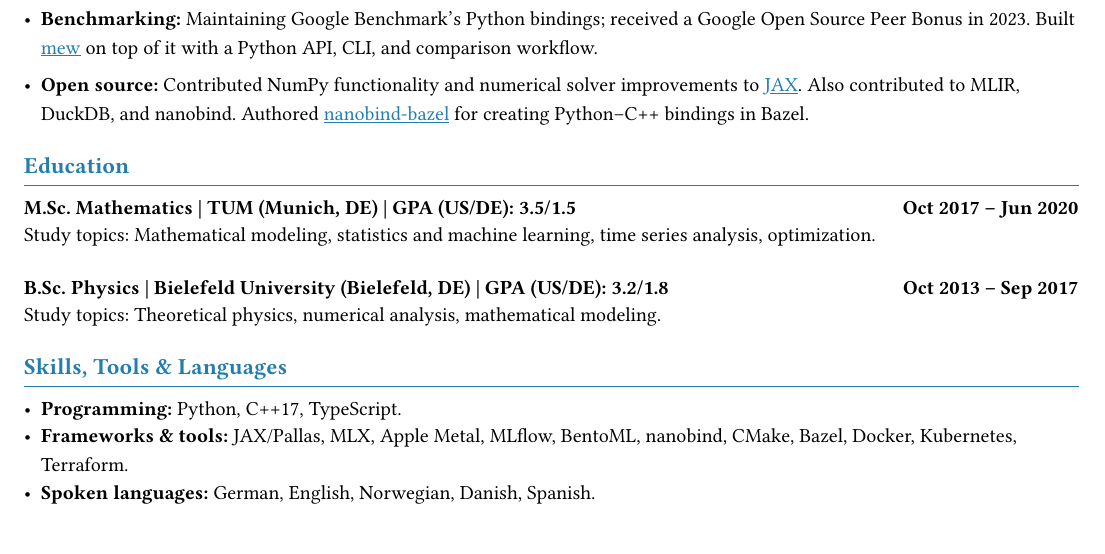
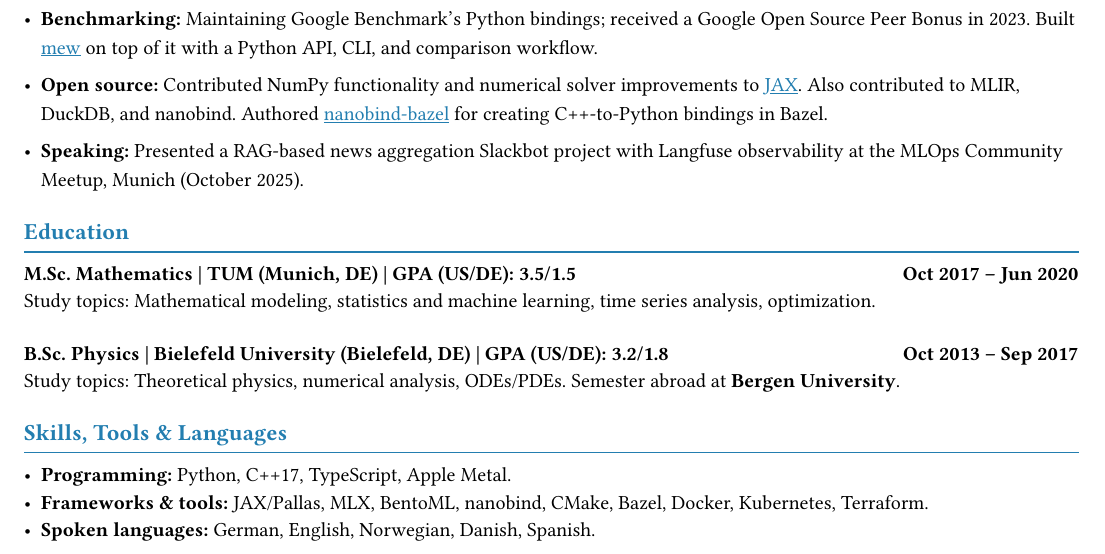
Before and after one commit to nicholasjng/nicholasjunge.com, a Typst document (cv/cv_public.typ): part of the page, cut so that both start at the same text. Compiled offline with Typst 0.15; a missing font is replaced by an installed copy or a similar font.

Commit message:
Slight resume tweaks
Added speaking section, tweaked tools and skills to fit one page.

```diff
--- a/cv/cv_public.typ
+++ b/cv/cv_public.typ
@@ -49,7 +49,8 @@
 #v(10pt)
 #bullets(
   [*Benchmarking:* Maintaining Google Benchmark’s Python bindings; received a Google Open Source Peer Bonus in 2023. Built #link("https://github.com/nicholasjng/mew")[mew] on top of it with a Python API, CLI, and comparison workflow.],
-  [*Open source:* Contributed NumPy functionality and numerical solver improvements to #link("https://github.com/jax-ml/jax/pulls?q=is%3Apr+author%3Anicholasjng+is%3Aclosed")[JAX]. Also contributed to MLIR, DuckDB, and nanobind. Authored #link("https://github.com/nicholasjng/nanobind-bazel/")[nanobind-bazel] for creating Python–C++ bindings in Bazel.],
+  [*Open source:* Contributed NumPy functionality and numerical solver improvements to #link("https://github.com/jax-ml/jax/pulls?q=is%3Apr+author%3Anicholasjng+is%3Aclosed")[JAX]. Also contributed to MLIR, DuckDB, and nanobind. Authored #link("https://github.com/nicholasjng/nanobind-bazel/")[nanobind-bazel] for creating C++-to-Python bindings in Bazel.],
+  [*Speaking:* Presented a RAG-based news aggregation Slackbot project with Langfuse observability at the MLOps Community Meetup, Munich (October 2025).]
 )
 
 #section("Education")
@@ -62,12 +63,12 @@
 #entry(
   "B.Sc. Physics | Bielefeld University (Bielefeld, DE) | GPA (US/DE): 3.2/1.8",
   "Oct 2013 – Sep 2017",
-  [Study topics: Theoretical physics, numerical analysis, mathematical modeling.],
+  [Study topics: Theoretical physics, numerical analysis, ODEs/PDEs. Semester abroad at *Bergen University*.],
 )
 
 #section("Skills, Tools & Languages")
 #list(indent: 0pt, body-indent: 5pt, tight: false, spacing: 7pt,
-  [*Programming:* Python, C++17, TypeScript.],
-  [*Frameworks & tools:* JAX/Pallas, MLX, Apple Metal, MLflow, BentoML, nanobind, CMake, Bazel, Docker, Kubernetes, Terraform.],
+  [*Programming:* Python, C++17, TypeScript, Apple Metal.],
+  [*Frameworks & tools:* JAX/Pallas, MLX, BentoML, nanobind, CMake, Bazel, Docker, Kubernetes, Terraform.],
   [*Spoken languages:* German, English, Norwegian, Danish, Spanish.],
 )
```
Also changed, not shown: 1 other file.
